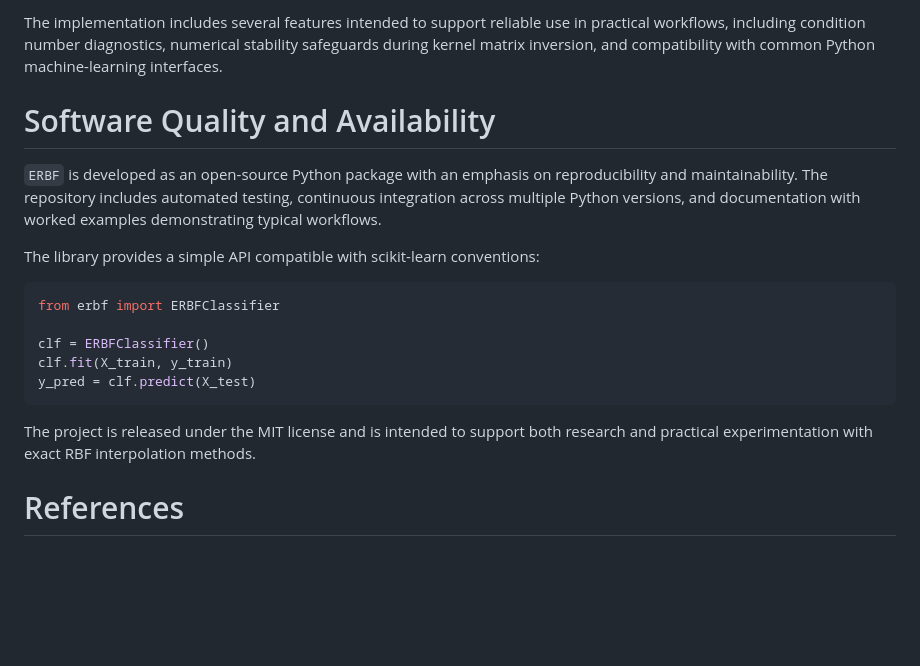
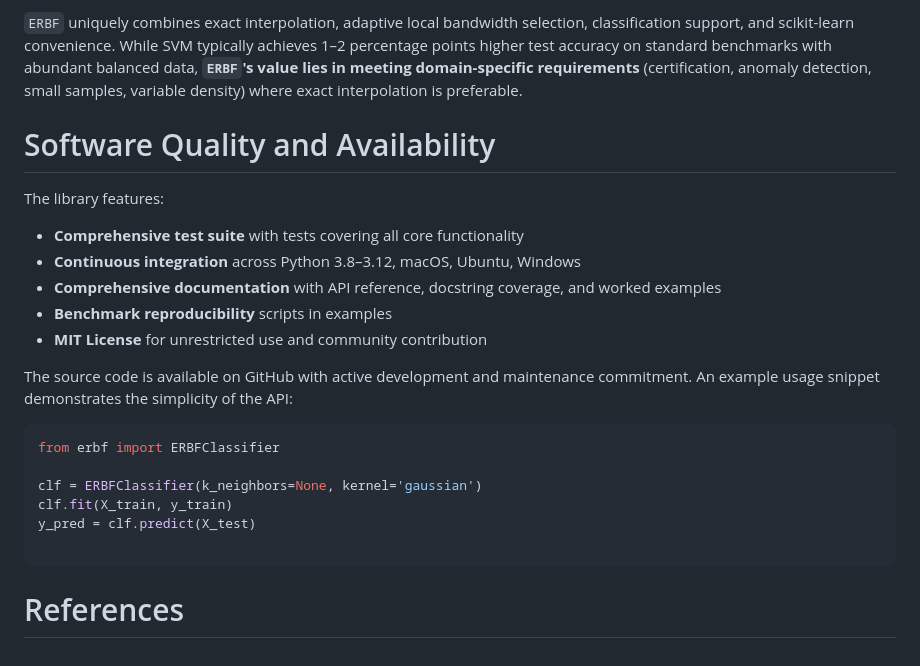
Before and after one commit to infiplexity-pixel/erbf, a Markdown page: paper.md, the part around one of its changes. Drawn GitHub-style; blank space fills up the shorter version.

````diff
--- a/paper.md
+++ b/paper.md
@@ -81,18 +81,23 @@ where \(c\) is a scaling constant and \(d_k(x_i)\) denotes the distance to the \
 
-The implementation includes several features intended to support reliable use in practical workflows, including condition number diagnostics, numerical stability safeguards during kernel matrix inversion, and compatibility with common Python machine-learning interfaces.
+`ERBF` uniquely combines exact interpolation, adaptive local bandwidth selection, classification support, and scikit-learn convenience. While SVM typically achieves 1–2 percentage points higher test accuracy on standard benchmarks with abundant balanced data, **`ERBF`'s value lies in meeting domain-specific requirements** (certification, anomaly detection, small samples, variable density) where exact interpolation is preferable.
 
 # Software Quality and Availability
 
-`ERBF` is developed as an open-source Python package with an emphasis on reproducibility and maintainability. The repository includes automated testing, continuous integration across multiple Python versions, and documentation with worked examples demonstrating typical workflows.
+The library features:
+- **Comprehensive test suite** with tests covering all core functionality
+- **Continuous integration** across Python 3.8–3.12, macOS, Ubuntu, Windows
+- **Comprehensive documentation** with API reference, docstring coverage, and worked examples
+- **Benchmark reproducibility** scripts in examples
+- **MIT License** for unrestricted use and community contribution
 
-The library provides a simple API compatible with scikit-learn conventions:
+The source code is available on GitHub with active development and maintenance commitment. An example usage snippet demonstrates the simplicity of the API:
 
 ```python
 from erbf import ERBFClassifier
 
-clf = ERBFClassifier()
+clf = ERBFClassifier(k_neighbors=None, kernel='gaussian')
 clf.fit(X_train, y_train)
 y_pred = clf.predict(X_test)
+
 ```
-The project is released under the MIT license and is intended to support both research and practical experimentation with exact RBF interpolation methods.
 # References
````
Also changed, not shown: other parts of paper.md (+37 -37 lines).
